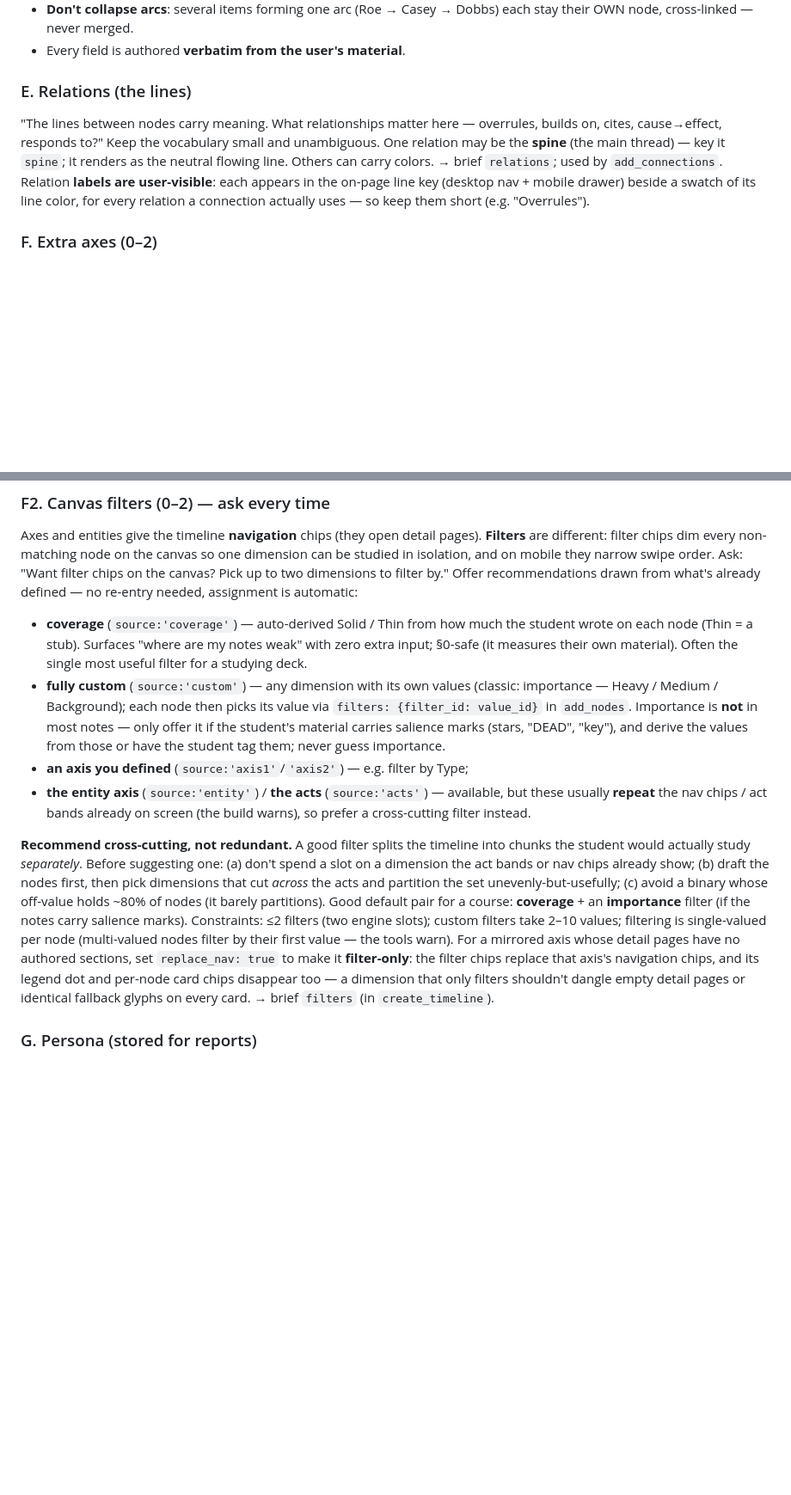
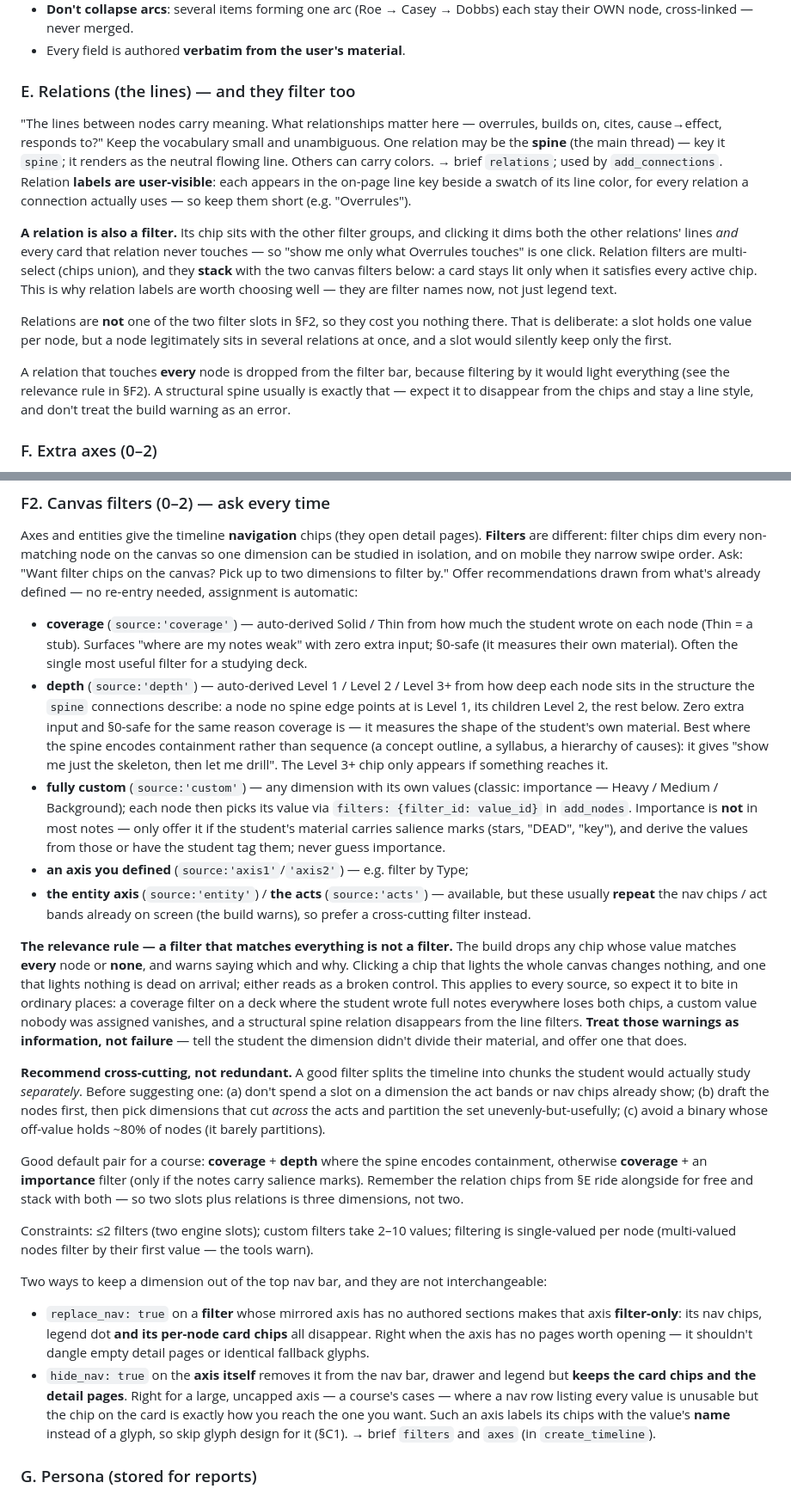
Before and after one commit to lukebmandel-debug/alto-connector, a Markdown page: alto/interview_guide.md, 2 parts joined by grey strips. Shown at 86% size. Drawn GitHub-style; blank space fills up the shorter version.

Commit message:
Teach the interview the new filter rules
The guide still described the old model, so an interview would never mention
any of this. None of it is specific to concept outlines — it applies to every
timeline — so it belongs in the general guidance rather than a mode branch.

- §E: a relation is a filter now. Its chip sits with the filter groups, dims
  the cards that relation never touches as well as the other lines, is
  multi-select, and stacks with the two canvas filters. It costs neither slot,
  because a slot holds one value per node and a node sits in several relations
  at once. A relation touching every node is dropped — a structural spine
  usually is exactly that, and that warning is information, not failure.
- §F2: the relevance rule stated plainly — a chip matching every node or none
  is dropped with a warning — with the ordinary cases where it bites, so the
  interview reads those warnings correctly instead of treating them as errors.
- §F2: the derived `depth` source (Level 1 / 2 / 3+ from the spine structure),
  and the recommended pairing, noting that two slots plus relations is three
  dimensions rather than two.
- §F2 and §C1: `hide_nav` distinguished from `replace_nav` — one keeps the card
  chips and detail pages, the other strips them — and hide_nav axes exempted
  from glyph design, since they label chips with the value's name.

Co-Authored-By: Claude Opus 5 <noreply@anthropic.com>
Claude-Session: https://claude.ai/code/session_01AW8YJgfus4o9fuFa7AxiDf

```diff
--- a/alto/interview_guide.md
+++ b/alto/interview_guide.md
@@ -144,15 +148,33 @@ rules, learned the hard way:
   Dobbs) each stay their OWN node, cross-linked — never merged.
 - Every field is authored **verbatim from the user's material**.
 
-### E. Relations (the lines)
+### E. Relations (the lines) — and they filter too
 "The lines between nodes carry meaning. What relationships matter here —
 overrules, builds on, cites, cause→effect, responds to?" Keep the vocabulary
 small and unambiguous. One relation may be the **spine** (the main thread) —
 key it `spine`; it renders as the neutral flowing line. Others can carry
 colors. → brief `relations`; used by `add_connections`. Relation **labels are
-user-visible**: each appears in the on-page line key (desktop nav + mobile
-drawer) beside a swatch of its line color, for every relation a connection
-actually uses — so keep them short (e.g. "Overrules").
+user-visible**: each appears in the on-page line key beside a swatch of its
+line color, for every relation a connection actually uses — so keep them short
+(e.g. "Overrules").
+
+**A relation is also a filter.** Its chip sits with the other filter groups,
+and clicking it dims both the other relations' lines *and* every card that
+relation never touches — so "show me only what Overrules touches" is one
+click. Relation filters are multi-select (chips union), and they **stack** with
+the two canvas filters below: a card stays lit only when it satisfies every
+active chip. This is why relation labels are worth choosing well — they are
+filter names now, not just legend text.
+
+Relations are **not** one of the two filter slots in §F2, so they cost you
+nothing there. That is deliberate: a slot holds one value per node, but a node
+legitimately sits in several relations at once, and a slot would silently keep
+only the first.
+
+A relation that touches **every** node is dropped from the filter bar, because
+filtering by it would light everything (see the relevance rule in §F2). A
+structural spine usually is exactly that — expect it to disappear from the
+chips and stay a line style, and don't treat the build warning as an error.
 
 ### F. Extra axes (0–2)
 Beyond the entity axis: up to two more axes (e.g. environments/themes for a
@@ -170,6 +192,14 @@ defined — no re-entry needed, assignment is automatic:
   the student wrote on each node (Thin = a stub). Surfaces "where are my notes
   weak" with zero extra input; §0-safe (it measures their own material). Often
   the single most useful filter for a studying deck.
+- **depth** (`source:'depth'`) — auto-derived Level 1 / Level 2 / Level 3+ from
+  how deep each node sits in the structure the `spine` connections describe: a
+  node no spine edge points at is Level 1, its children Level 2, the rest below.
+  Zero extra input and §0-safe for the same reason coverage is — it measures the
+  shape of the student's own material. Best where the spine encodes containment
+  rather than sequence (a concept outline, a syllabus, a hierarchy of causes):
+  it gives "show me just the skeleton, then let me drill". The Level 3+ chip
+  only appears if something reaches it.
 - **fully custom** (`source:'custom'`) — any dimension with its own values
   (classic: importance — Heavy / Medium / Background); each node then picks
   its value via `filters: {filter_id: value_id}` in `add_nodes`. Importance is
@@ -181,21 +211,47 @@ defined — no re-entry needed, assignment is automatic:
   available, but these usually **repeat** the nav chips / act bands already on
   screen (the build warns), so prefer a cross-cutting filter instead.
 
+**The relevance rule — a filter that matches everything is not a filter.**
+The build drops any chip whose value matches **every** node or **none**, and
+warns saying which and why. Clicking a chip that lights the whole canvas
+changes nothing, and one that lights nothing is dead on arrival; either reads
+as a broken control. This applies to every source, so expect it to bite in
+ordinary places: a coverage filter on a deck where the student wrote full notes
+everywhere loses both chips, a custom value nobody was assigned vanishes, and a
+structural spine relation disappears from the line filters. **Treat those
+warnings as information, not failure** — tell the student the dimension didn't
+divide their material, and offer one that does.
+
 **Recommend cross-cutting, not redundant.** A good filter splits the timeline
 into chunks the student would actually study *separately*. Before suggesting
 one: (a) don't spend a slot on a dimension the act bands or nav chips already
 show; (b) draft the nodes first, then pick dimensions that cut *across* the
 acts and partition the set unevenly-but-usefully; (c) avoid a binary whose
-off-value holds ~80% of nodes (it barely partitions). Good default pair for a
-course: **coverage** + an **importance** filter (if the notes carry salience
-marks). Constraints: ≤2 filters (two engine slots); custom filters take 2–10
-values; filtering is single-valued per node (multi-valued nodes filter by their
-first value — the tools warn). For a mirrored axis whose detail pages have no
-authored sections, set `replace_nav: true` to make it **filter-only**: the
-filter chips replace that axis's navigation chips, and its legend dot and
-per-node card chips disappear too — a dimension that only filters shouldn't
-dangle empty detail pages or identical fallback glyphs on every card.
-→ brief `filters` (in `create_timeline`).
+off-value holds ~80% of nodes (it barely partitions).
+
+Good default pair for a course: **coverage** + **depth** where the spine
+encodes containment, otherwise **coverage** + an **importance** filter (only if
+the notes carry salience marks). Remember the relation chips from §E ride
+alongside for free and stack with both — so two slots plus relations is three
+dimensions, not two.
+
+Constraints: ≤2 filters (two engine slots); custom filters take 2–10 values;
+filtering is single-valued per node (multi-valued nodes filter by their first
+value — the tools warn).
+
+Two ways to keep a dimension out of the top nav bar, and they are not
+interchangeable:
+- `replace_nav: true` on a **filter** whose mirrored axis has no authored
+  sections makes that axis **filter-only**: its nav chips, legend dot **and its
+  per-node card chips** all disappear. Right when the axis has no pages worth
+  opening — it shouldn't dangle empty detail pages or identical fallback glyphs.
+- `hide_nav: true` on the **axis itself** removes it from the nav bar, drawer
+  and legend but **keeps the card chips and the detail pages**. Right for a
+  large, uncapped axis — a course's cases — where a nav row listing every value
+  is unusable but the chip on the card is exactly how you reach the one you
+  want. Such an axis labels its chips with the value's **name** instead of a
+  glyph, so skip glyph design for it (§C1).
+→ brief `filters` and `axes` (in `create_timeline`).
 
 ### G. Persona (stored for reports)
 "Every workspace can have its own study companion. Want one? Name and vibe?"
```
Also changed, not shown: other parts of alto/interview_guide.md (+6 -2 lines).
